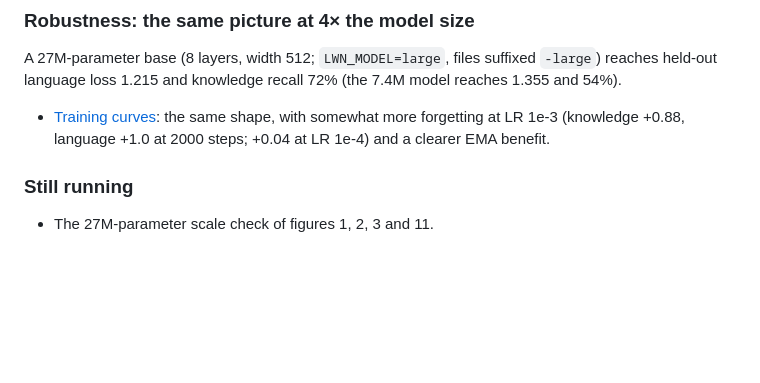
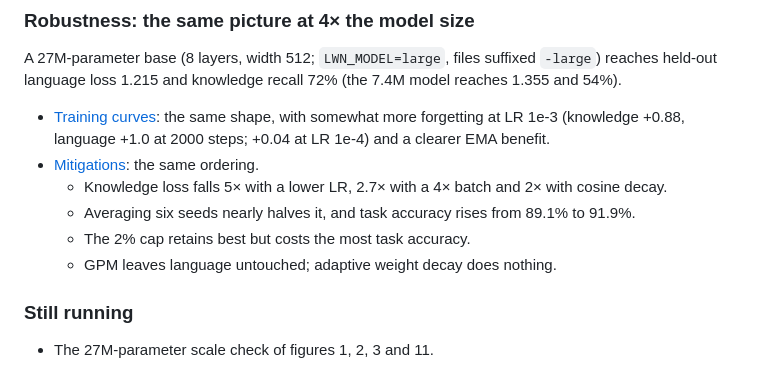
Before and after one commit to kevmo314/learning-without-noise, a Markdown page: README.md, the part around the change. GitHub-like rendering; blank space fills up the shorter version.

Commit message:
Figure 3 replicated at 27M parameters

```diff
--- a/README.md
+++ b/README.md
@@ -215,6 +215,11 @@ A 27M-parameter base (8 layers, width 512; `LWN_MODEL=large`, files suffixed `-l
 1.215 and knowledge recall 72% (the 7.4M model reaches 1.355 and 54%).
 - [Training curves](figures/f1_curves-large.png): the same shape, with somewhat more forgetting at LR 1e-3 (knowledge
   +0.88, language +1.0 at 2000 steps; +0.04 at LR 1e-4) and a clearer EMA benefit.
+- [Mitigations](figures/f3_mitigations-large.png): the same ordering.
+  - Knowledge loss falls 5× with a lower LR, 2.7× with a 4× batch and 2× with cosine decay.
+  - Averaging six seeds nearly halves it, and task accuracy rises from 89.1% to 91.9%.
+  - The 2% cap retains best but costs the most task accuracy.
+  - GPM leaves language untouched; adaptive weight decay does nothing.
 
 ### Still running
 
```
Also changed, not shown: figures/f3_mitigations-large.png (added), 1 other file.
